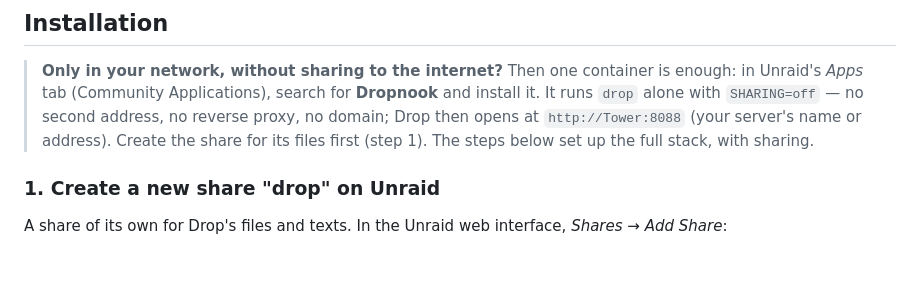
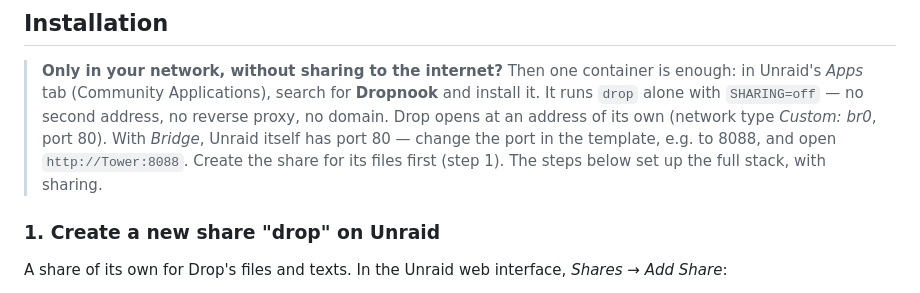
Before and after one commit to dropnook/dropnook.app, a Markdown page: README.md, the part around the change. GitHub-like rendering; blank space fills up the shorter version.

```diff
--- a/README.md
+++ b/README.md
@@ -97,9 +97,10 @@ listed under [What Drop expects from your reverse proxy](#what-drop-expects-from
 > **Only in your network, without sharing to the internet?** Then one container
 > is enough: in Unraid's *Apps* tab (Community Applications), search for
 > **Dropnook** and install it. It runs `drop` alone with `SHARING=off` — no
-> second address, no reverse proxy, no domain; Drop then opens at
-> `http://Tower:8088` (your server's name or address). Create the share for its
-> files first (step 1). The steps below set up the full stack, with sharing.
+> second address, no reverse proxy, no domain. Drop opens at an address of its
+> own (network type *Custom: br0*, port 80). With *Bridge*, Unraid itself has
+> port 80 — change the port in the template, e.g. to 8088, and open
+> `http://Tower:8088`. Create the share for its files first (step 1). The steps below set up the full stack, with sharing.
 
 ### 1. Create a new share "drop" on Unraid
 
```
Also changed, not shown: README.de.md (+3 -2 lines).
